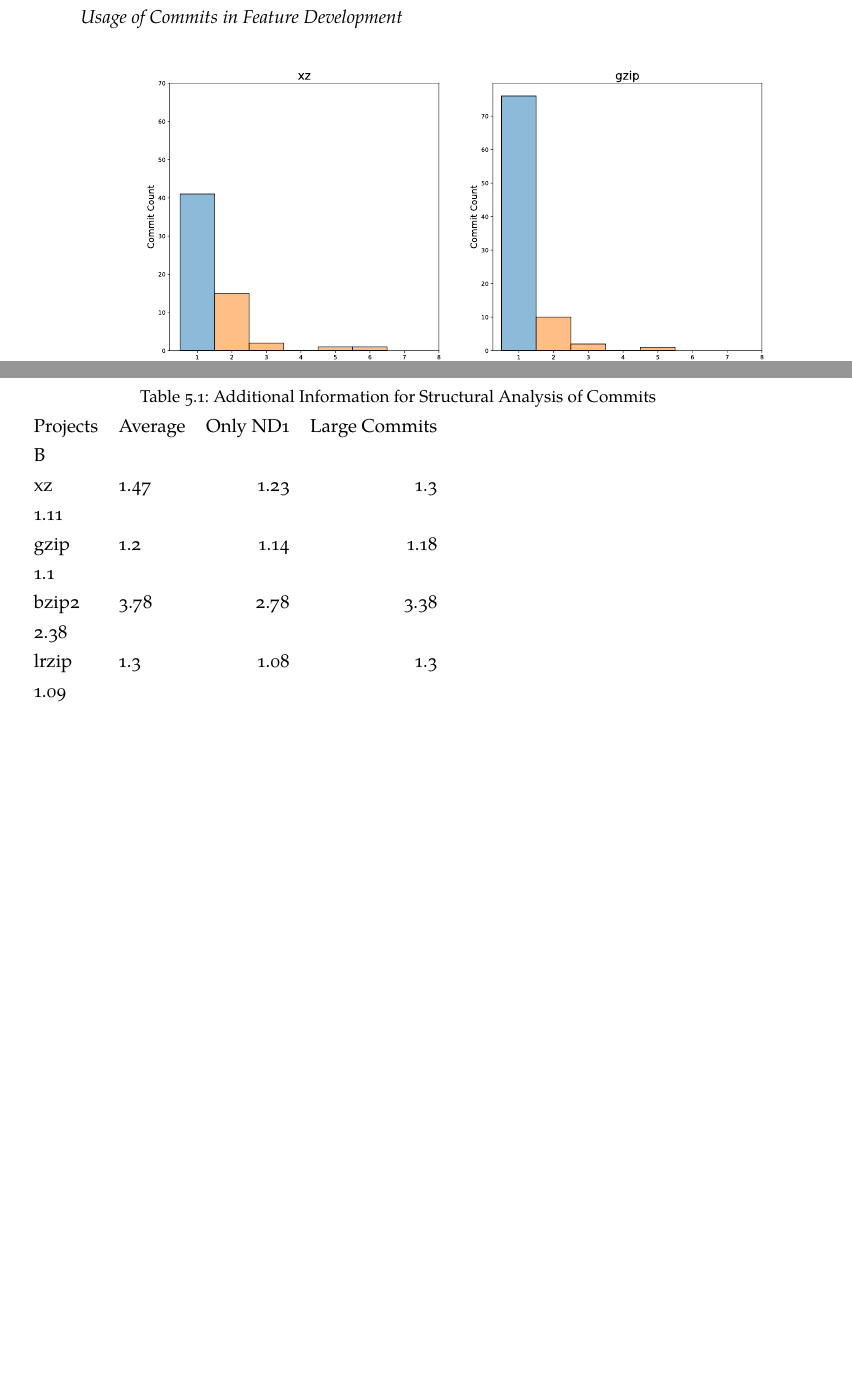
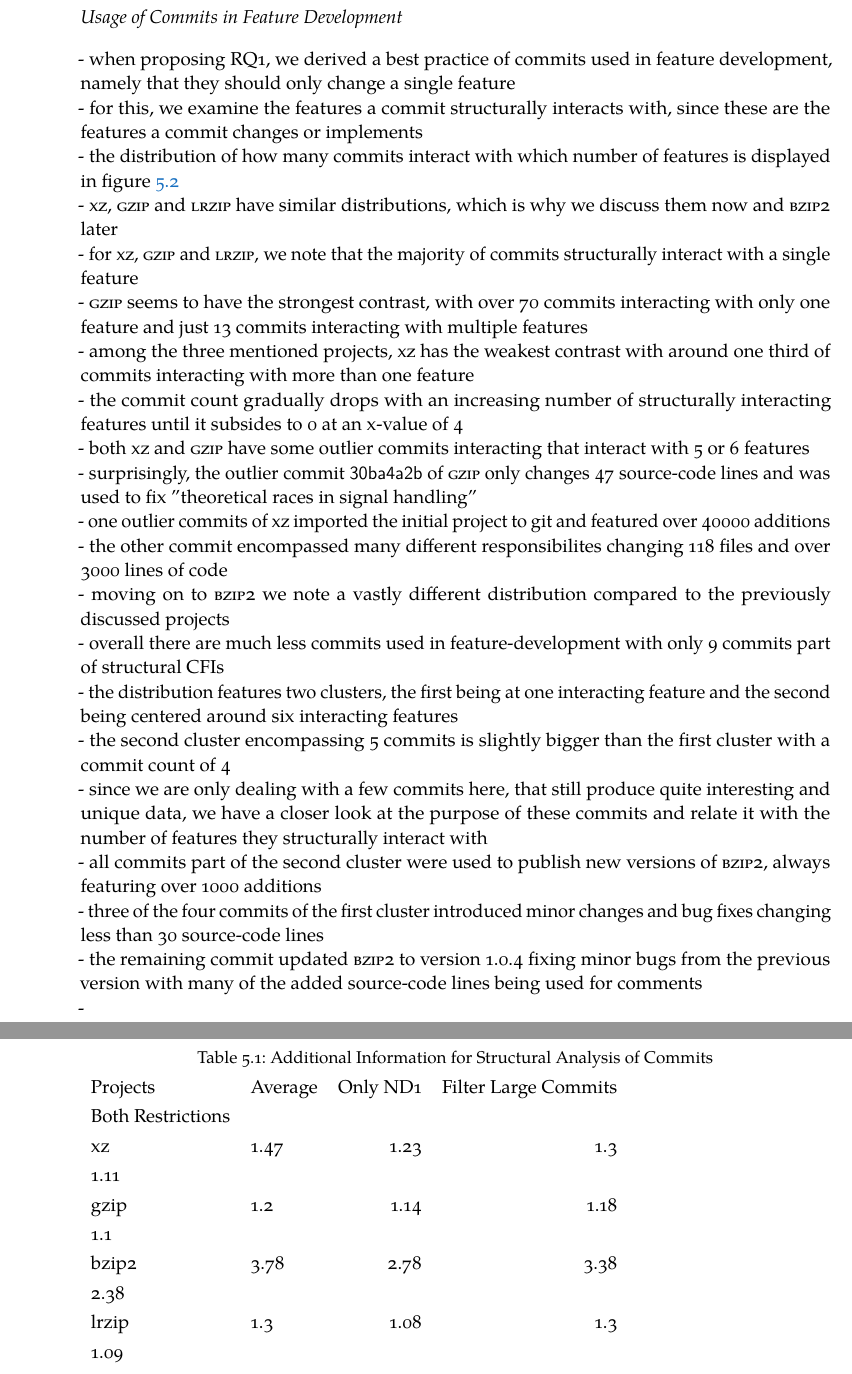
Before and after one commit to sisteu56/bachelor, a LaTeX thesis (BA-thesis-Simon-Steuer.tex, which reads Chapters/Thesis/Evaluation.tex): two parts of pages 32 and 33 of 43 before the commit and two parts of pages 32 and 34 of 45 after it, joined at a grey line, cut so that both start at the same text, the shorter picture padded with empty space. The pictures show the PDF file BA-thesis-Simon-Steuer.pdf that the author committed with the source.

Commit message:
eval commits RQ1

```diff
--- a/Chapters/Thesis/Evaluation.tex
+++ b/Chapters/Thesis/Evaluation.tex
@@ -69,4 +69,21 @@ Combined with the high correlation coefficients, this gives us high confidence t
 
 - when proposing RQ1, we derived a best practice of commits used in feature development, namely that they should only change a single feature \\
 - for this, we examine the features a commit structurally interacts with, since these are the features a commit changes or implements \\
-- the distribution of how many
+- the distribution of how many commits interact with which number of features is displayed in figure \ref{fig:commit_sfbr_plot} \\
+- \textsc{xz}, \textsc{gzip} and \textsc{lrzip} have similar distributions, which is why we discuss them now and \textsc{bzip2} later \\
+- for \textsc{xz}, \textsc{gzip} and \textsc{lrzip}, we note that the majority of commits structurally interact with a single feature \\
+- \textsc{gzip} seems to have the strongest contrast, with over 70 commits interacting with only one feature and just 13 commits interacting with multiple features \\
+- among the three mentioned projects, \textsc{xz} has the weakest contrast with around one third of commits interacting with more than one feature \\
+- the commit count gradually drops with an increasing number of structurally interacting features until it subsides to 0 at an x-value of 4 \\
+- both \textsc{xz} and \textsc{gzip} have some outlier commits interacting that interact with 5 or 6 features \\
+- surprisingly, the outlier commit \textsf{30ba4a2b} of \textsc{gzip} only changes 47 source-code lines and was used to fix "theoretical races in signal handling" \\
+- one outlier commits of \textsc{xz} imported the initial project to git and featured over 40000 additions \\
+- the other commit encompassed many different responsibilites changing 118 files and over 3000 lines of code \\
+- moving on to \textsc{bzip2} we note a vastly different distribution compared to the previously discussed projects \\
+- overall there are much less commits used in feature-development with only 9 commits part of structural CFIs \\
+- the distribution features two clusters, the first being at one interacting feature and the second being centered around six interacting features \\
+- the second cluster encompassing 5 commits is slightly bigger than the first cluster with a commit count of 4 \\
+- since we are only dealing with a few commits here, that still produce quite interesting and unique data, we have a closer look at the purpose of these commits and relate it with the number of features they structurally interact with \\
+- all commits part of the second cluster were used to publish new versions of \textsc{bzip2}, always featuring over 1000 additions \\
+- three of the four commits of the first cluster introduced minor changes and bug fixes changing less than 30 source-code lines \\
+- the remaining commit updated \textsc{bzip2} to version 1.0.4 fixing minor bugs from the previous version with many of the added source-code lines being used for comments \\
@@ -72,0 +103 @@ Combined with the high correlation coefficients, this gives us high confidence t
+- only
```
Also changed, not shown: BA-thesis-Simon-Steuer.pdf, Chapters/Thesis/Evaluation.tex (17 more changed lines).
